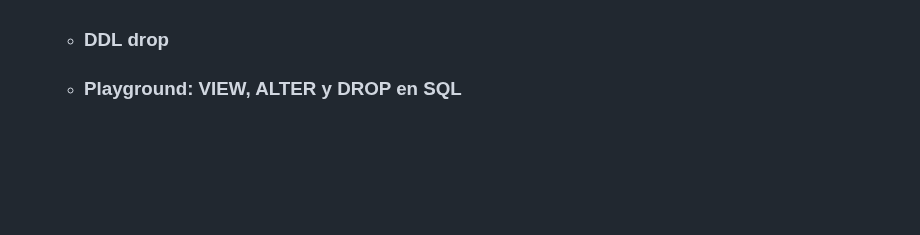
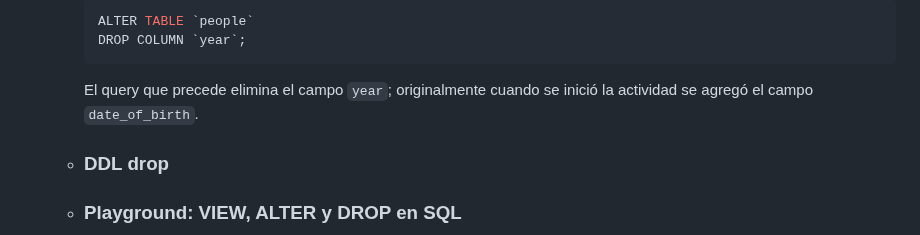
Before and after one commit to MaodeColombia/TPS_SENA, a Markdown page: 1.Fundamentos_Bases_de_Datos/README.md, the part around one of its changes. GitHub-like rendering; blank space fills up the shorter version.

Commit message:
ALTER TABLE - DROP COLUMN

````diff
--- a/1.Fundamentos_Bases_de_Datos/README.md
+++ b/1.Fundamentos_Bases_de_Datos/README.md
@@ -149,4 +150,10 @@
 
+     ```MySQL
+    ALTER TABLE `people`
+    DROP COLUMN `year`;
+    ```
+
+    El query que precede elimina el campo `year`; originalmente cuando se inició la actividad se agregó el campo `date_of_birth`.
 
   - ### DDL drop
 
````
Also changed, not shown: other parts of 1.Fundamentos_Bases_de_Datos/README.md (+1 -0 lines).
